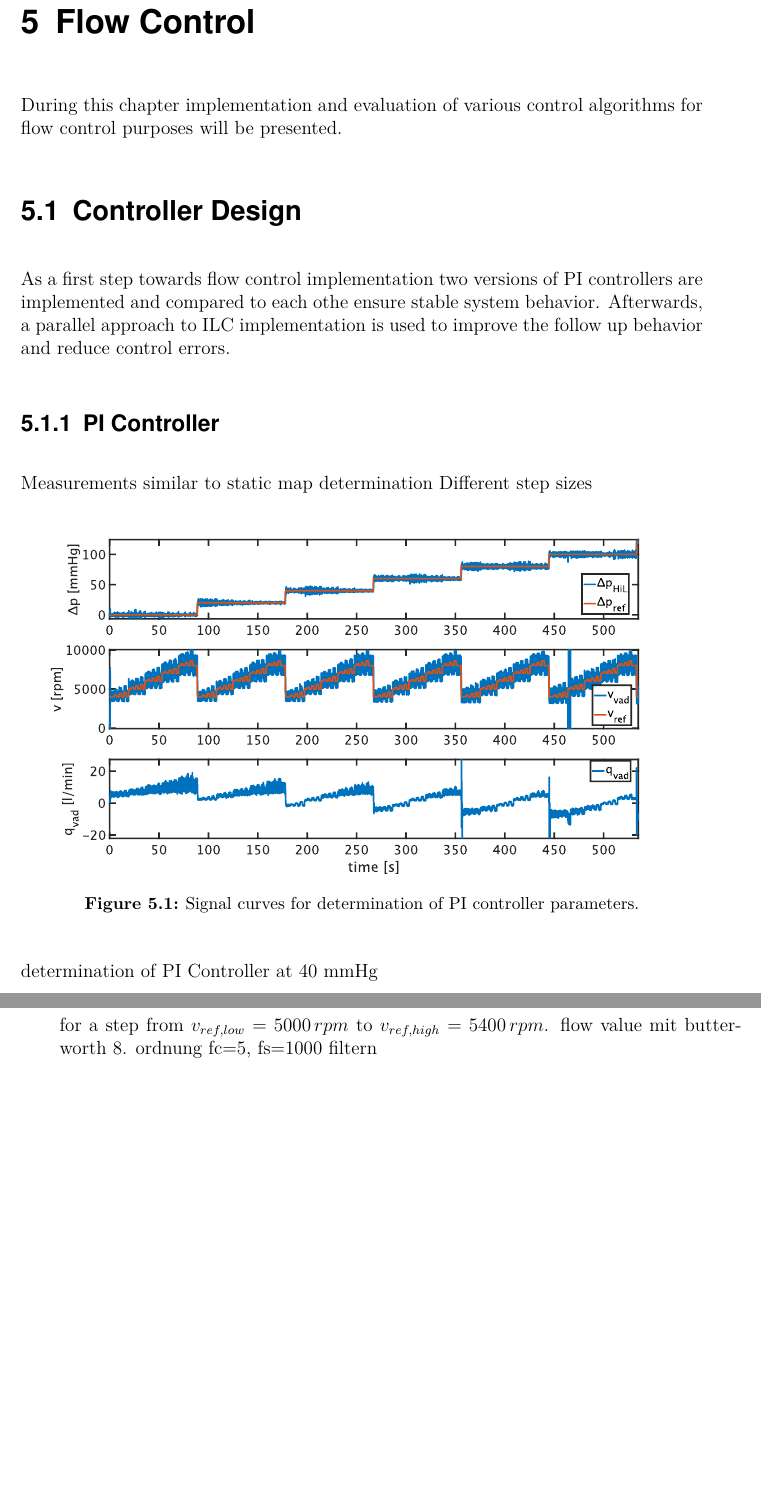
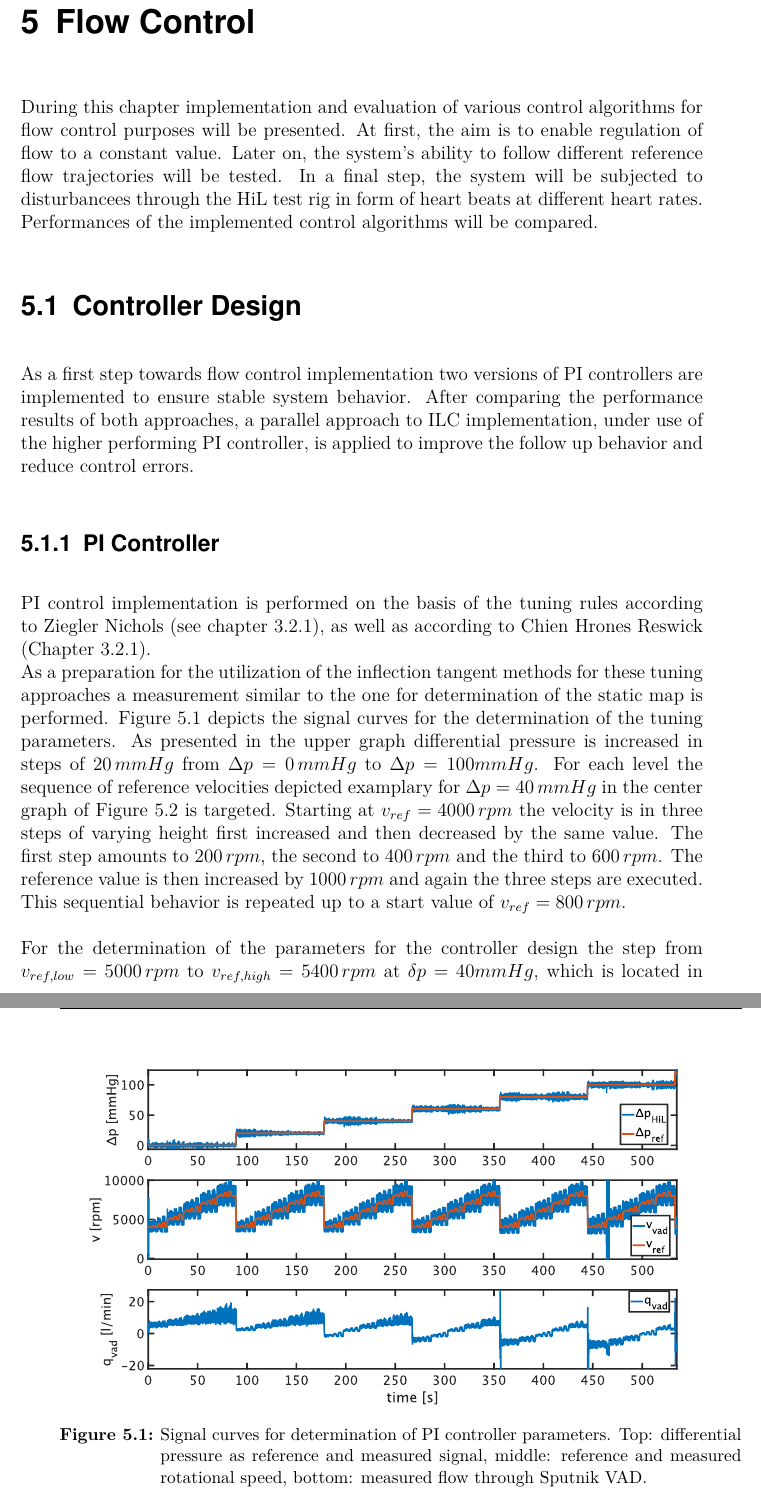
Before and after one commit to juuulesy/master_written, a LaTeX thesis (MAIN.tex, which reads Chapter5.tex): two parts of pages 45 and 46 of 57 before the commit and two parts of pages 45 and 46 of 59 after it, joined at a grey line, cut so that both start at the same text, the shorter picture padded with empty space. Compiled offline with pdfLaTeX; an older LaTeX class or package is replaced by its successor.

Commit message:
flow control - Pi implementation

```diff
--- a/Chapter5.tex
+++ b/Chapter5.tex
@@ -1,19 +1,19 @@
 \chapter{Flow Control}
-During this chapter implementation and evaluation of various control algorithms for flow control purposes will be presented.
+During this chapter implementation and evaluation of various control algorithms for flow control purposes will be presented. At first, the aim is to enable regulation of flow to a constant value. Later on, the system's ability to follow different reference flow trajectories will be tested. In a final step, the system will be subjected to disturbancees through the HiL test rig in form of heart beats at different heart rates. Performances of the implemented control algorithms will be compared.
+
 \section{Controller Design}
-As a first step towards flow control implementation two versions of PI controllers are implemented and compared to each othe ensure stable system behavior. Afterwards, a parallel approach to ILC implementation is used to improve the follow up behavior and reduce control errors.
+As a first step towards flow control implementation two versions of PI controllers are implemented to ensure stable system behavior. After comparing the performance results of both approaches, a parallel approach to ILC implementation, under use of the higher performing PI controller, is applied to improve the follow up behavior and reduce control errors.
+
 \subsection{PI Controller}
-Measurements similar to static map determination
-Different step sizes
+PI control implementation is performed on the basis of the tuning rules according to Ziegler Nichols (see chapter \ref{chap:ZN}), as well as according to Chien Hrones Reswick (Chapter \ref{chap:CHR}).
+\\As a preparation for the utilization of the inflection tangent methods for these tuning approaches a measurement similar to the one for determination of the static map is performed. \figurename~\ref{fig:dyn_meas} depicts the signal curves for the determination of the tuning parameters. As presented in the upper graph differential pressure is increased in steps of $20\,mmHg$ from $\Delta{p}=0\,mmHg$ to $\Delta{p}=100mmHg$. For each level the sequence of reference velocities depicted examplary for $\Delta{p}=40\,mmHg$ in the center graph of \figurename~\ref{fig:dyn_meas_40} is targeted. Starting at $v_{ref}=4000 \, rpm $ the velocity is in three steps of varying height first increased and  then decreased by the same value. The first step amounts to $200 \, rpm$, the second to $400\,rpm$ and the third to $600 \, rpm$. The reference value is then increased by $1000\,rpm$ and again the three steps are executed. This sequential behavior is repeated up to a start value of $v_{ref}=800\,rpm$.
+
 \begin{figure}[ht]
   \centering
   \includegraphics[width=\textwidth]{images/chapt_5/dyn_measure.pdf}
-  \caption[Signal curves for determination of PI controller parameters]{Signal curves for determination of PI controller parameters.}
+  \caption[Signal curves for determination of PI controller parameters]{Signal curves for determination of PI controller parameters. Top: differential pressure as reference and measured signal, middle: reference and measured rotational speed, bottom: measured flow through Sputnik VAD.}
   \label{fig:dyn_meas}
 \end{figure}
-
-determination of PI Controller at 40 mmHg
-
 
 \begin{figure}[ht]
   \centering
@@ -22,8 +22,8 @@ determination of PI Controller at 40 mmHg
   \label{fig:dyn_meas_40}
 \end{figure}
 
-for a step from $v_{ref,low}=5000\, rpm$ to $v_{ref,high}=5400\, rpm$.
-flow value mit butterworth 8. ordnung fc=5, fs=1000 filtern
+For the determination of the parameters for the controller design the step from $v_{ref,low}=5000\, rpm$ to $v_{ref,high}=5400\, rpm$ at $\delta{p}=40mmHg$, which is located in the center of the pump's opeating range, is used.
+Since the measured flow signal has a high measurement noise, the sigal is preprossed using an $8^{th}$-order butterworth filter with cut off frequency $f_c=5Hz$ and sampling frequency $f_s=1000Hz$. The resulting signal and the characteristic parameters needed for parameter tuning of the PI controller are depicted in \figurename~\ref{fig:param_calc_PI}.
 
 \begin{figure}[ht]
   \centering
```
Also changed, not shown: Technical_Fundamentals.tex (+2 -2 lines), 11 other files.
